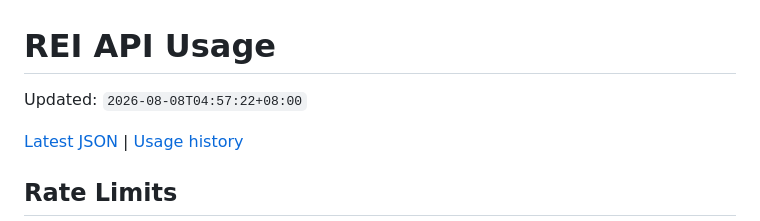
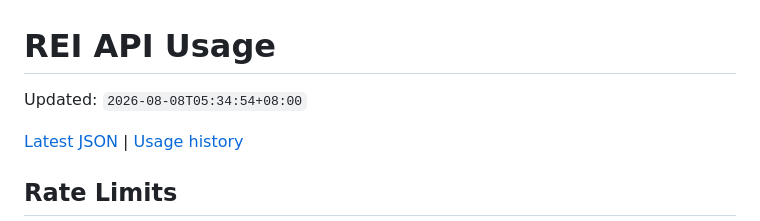
Before and after one commit to feiwujia/rei-api-usage, a Markdown page: README.md, the part around the change. Rendered like a GitHub page.

Commit message:
Update API usage 2026-08-08T05:34:54+08:00

```diff
--- a/README.md
+++ b/README.md
@@ -1,6 +1,6 @@
 # REI API Usage
 
-Updated: `2026-08-08T04:57:22+08:00`
+Updated: `2026-08-08T05:34:54+08:00`
 
 [Latest JSON](./data/usage-latest.json) | [Usage history](./data/usage-history.jsonl)
 
```
